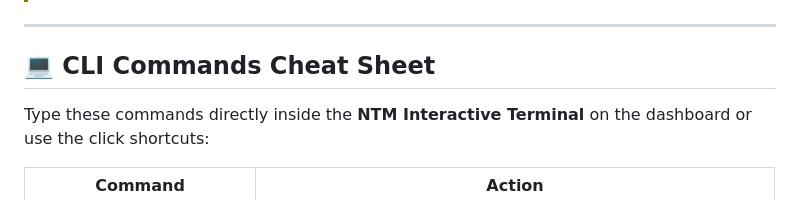
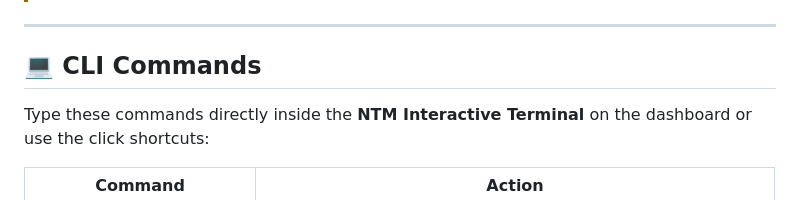
Before and after one commit to nidheiii/network-time-machine, a Markdown page: README.md, the part around the change. GitHub-like rendering.

```diff
--- a/README.md
+++ b/README.md
@@ -83,7 +83,7 @@ graph TD
 
 ---
 
-## 💻 CLI Commands Cheat Sheet
+## 💻 CLI Commands
 
 Type these commands directly inside the **NTM Interactive Terminal** on the dashboard or use the click shortcuts:
 
```
